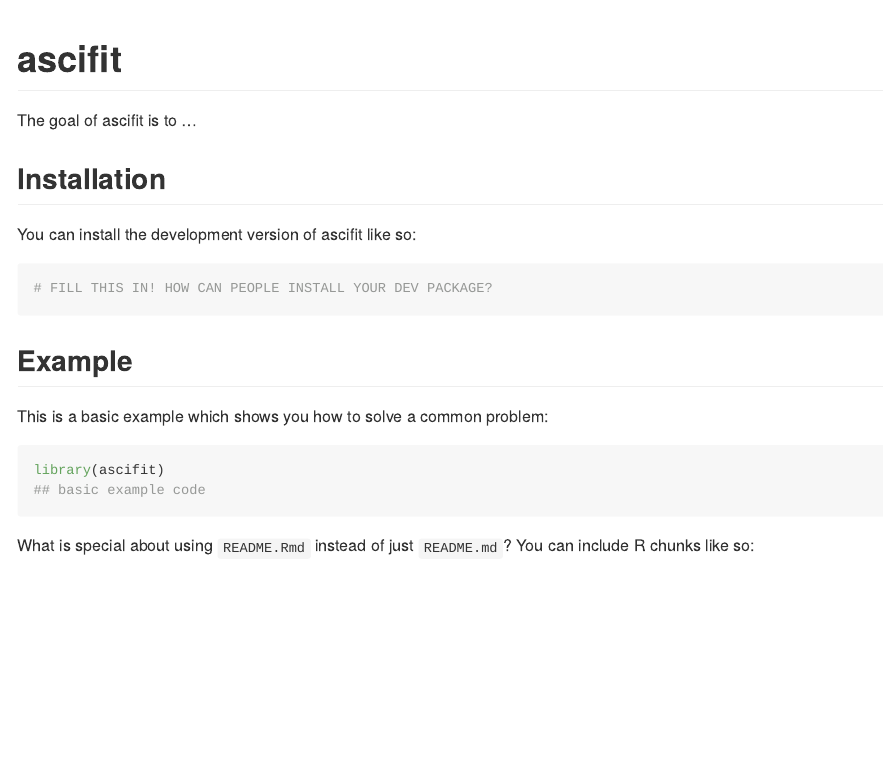
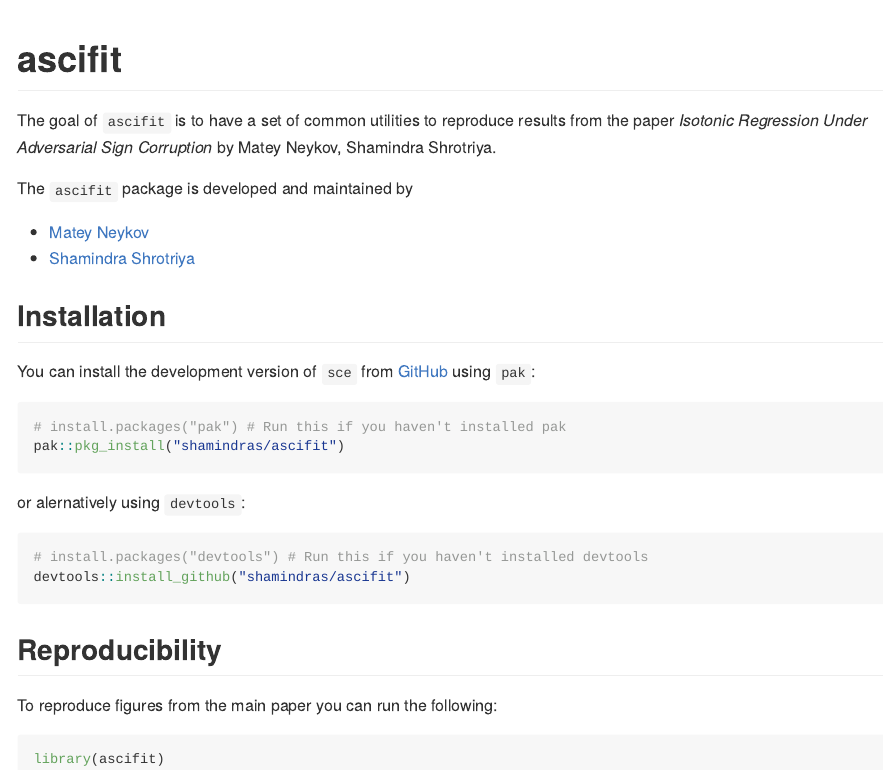
Before and after one commit to shamindras/ascifit, an R Markdown document (README.Rmd): the page in a window 1100 px wide, from its top. The pictures show the output file README.md that the author committed with the source, drawn offline in the style of GitHub; badge pictures from the web are left out.

Commit message:
ENH: Update readme with installation guides

````diff
--- a/README.Rmd
+++ b/README.Rmd
@@ -21,26 +21,35 @@ knitr::opts_chunk$set(
 <!-- badges: end -->
 
-The goal of ascifit is to ...
+The goal of `ascifit` is to have a set of common utilities to reproduce results
+from the paper _Isotonic Regression Under Adversarial Sign Corruption_ by
+Matey Neykov, Shamindra Shrotriya.
+
+The `ascifit` package is developed and maintained by
+
+- [Matey Neykov](https://mateyneykov.com/)
+- [Shamindra Shrotriya](https://www.shamindras.com/)
 
 ## Installation
 
-You can install the development version of ascifit like so:
+You can install the development version of `sce` from
+[GitHub](https://github.com/) using `pak`:
 
 ``` r
-# FILL THIS IN! HOW CAN PEOPLE INSTALL YOUR DEV PACKAGE?
+# install.packages("pak") # Run this if you haven't installed pak
+pak::pkg_install("shamindras/ascifit")
 ```
 
-## Example
+or alernatively using `devtools`:
 
-This is a basic example which shows you how to solve a common problem:
-
-```{r example}
-library(ascifit)
-## basic example code
+``` r
+# install.packages("devtools") # Run this if you haven't installed devtools
+devtools::install_github("shamindras/ascifit")
 ```
 
-What is special about using `README.Rmd` instead of just `README.md`? You can include R chunks like so:
+## Reproducibility
 
-```{r cars}
-summary(cars)
+To reproduce figures from the main paper you can run the following:
+
+``` r
+library(ascifit)
 ```
````
Also changed, not shown: README.md, README.Rmd (12 more changed lines).
